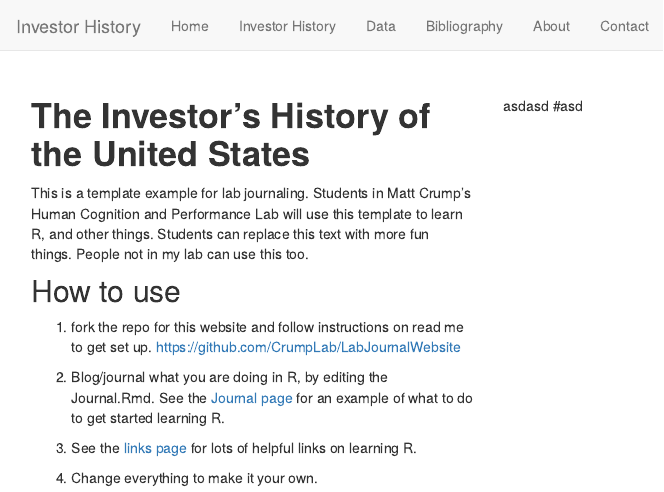
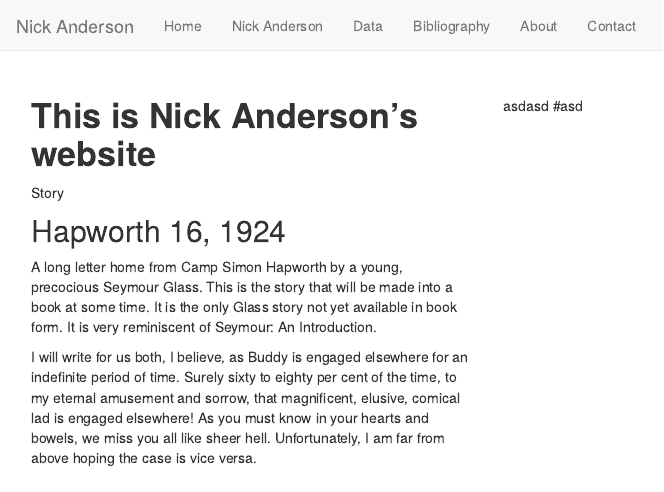
Before and after one commit to andenick/nickanderson, an R Markdown document (index.Rmd): the page in a window 1100 px wide, from its top. Rendered offline with R 4.5, knitr and Pandoc, with nearby package versions.

Commit message:
update with more nick less investors

```diff
--- a/_site.yml
+++ b/_site.yml
@@ -1,18 +1,18 @@
-name: "Investor History"
+name: "Nick Anderson"
 navbar:
-  title: "Investor History"
+  title: "Nick Anderson"
   left:
     - text: "Home"
       href: index.html
-    - text: "Investor History"
-      href: ih-body.html
+    - text: "Nick Anderson"
+      href: na-body.html
     - text: "Data"
-      href: ih-data.html
+      href: na-data.html
     - text: "Bibliography"
-      href: ih-bibliography.html
+      href: na-bibliography.html
     - text: "About"
-      href: ih-about.html
+      href: na-about.html
     - text: "Contact"
-      href: ih-contact.html
+      href: na-contact.html
 
 output_dir: "docs"
--- a/index.Rmd
+++ b/index.Rmd
@@ -1,5 +1,5 @@
 ---
-title: "Investor History"
+title: "Nick Anderson"
 output: html_document
 ---
 
@@ -17,19 +17,15 @@ output: html_document
 <div class="row" style="padding-top: 30px;">
 <div class="col-sm-6">
 
-# **The Investor's History of the United States**
+# **This is Nick Anderson's website**
 
-This is a template example for lab journaling. Students in Matt Crump's Human Cognition and Performance Lab will use this template to learn R, and other things. Students can replace this text with more fun things. People not in my lab can use this too.
+Story
 
-## How to use
+## Hapworth 16, 1924
 
-1. fork the repo for this website and follow instructions on read me to get set up. [https://github.com/CrumpLab/LabJournalWebsite](https://github.com/CrumpLab/LabJournalWebsite)
+A long letter home from Camp Simon Hapworth by a young, precocious Seymour Glass. This is the story that will be made into a book at some time. It is the only Glass story not yet available in book form. It is very reminiscent of Seymour: An Introduction.
 
-2. Blog/journal what you are doing in R, by editing the Journal.Rmd. See the [Journal page](https://crumplab.github.io/LabJournalWebsite/Journal.html) for an example of what to do to get started learning R.
-
-3. See the [links page](https://crumplab.github.io/LabJournalWebsite/Links.html) for lots of helpful links on learning R.
-
-4. Change everything to make it your own.
+I will write for us both, I believe, as Buddy is engaged elsewhere for an indefinite period of time. Surely sixty to eighty per cent of the time, to my eternal amusement and sorrow, that magnificent, elusive, comical lad is engaged elsewhere! As you must know in your hearts and bowels, we miss you all like sheer hell. Unfortunately, I am far from above hoping the case is vice versa.
 
 
 </div>
```
Also changed, not shown: na-about.Rmd (renamed from ih-about.Rmd), na-bibliography.Rmd (renamed from ih-bibliography.Rmd), na-body.Rmd (renamed from ih-body.Rmd), na-body_files/figure-html/unnamed-chunk-1-1.png (added), na-contact.Rmd (renamed from ih-contact.Rmd), na-data.Rmd (renamed from ih-data.Rmd), 27 other files.
